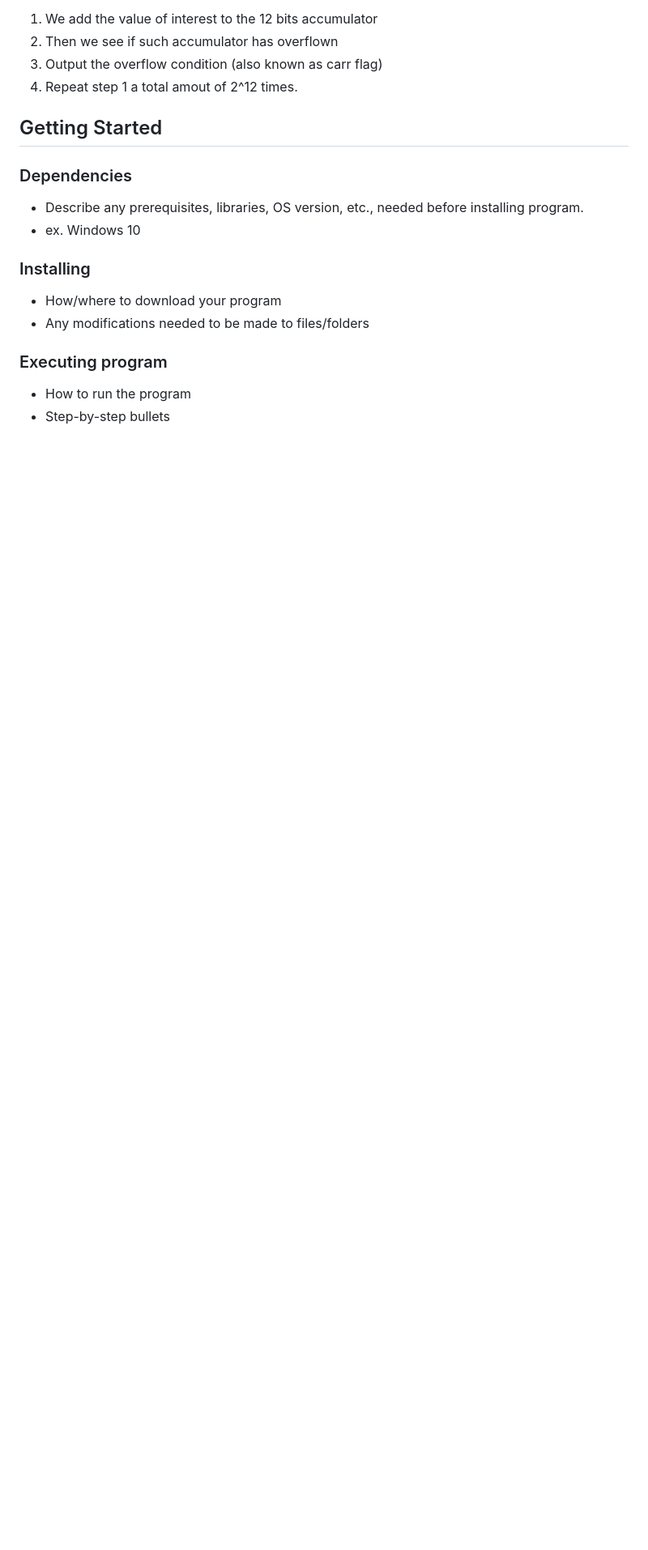
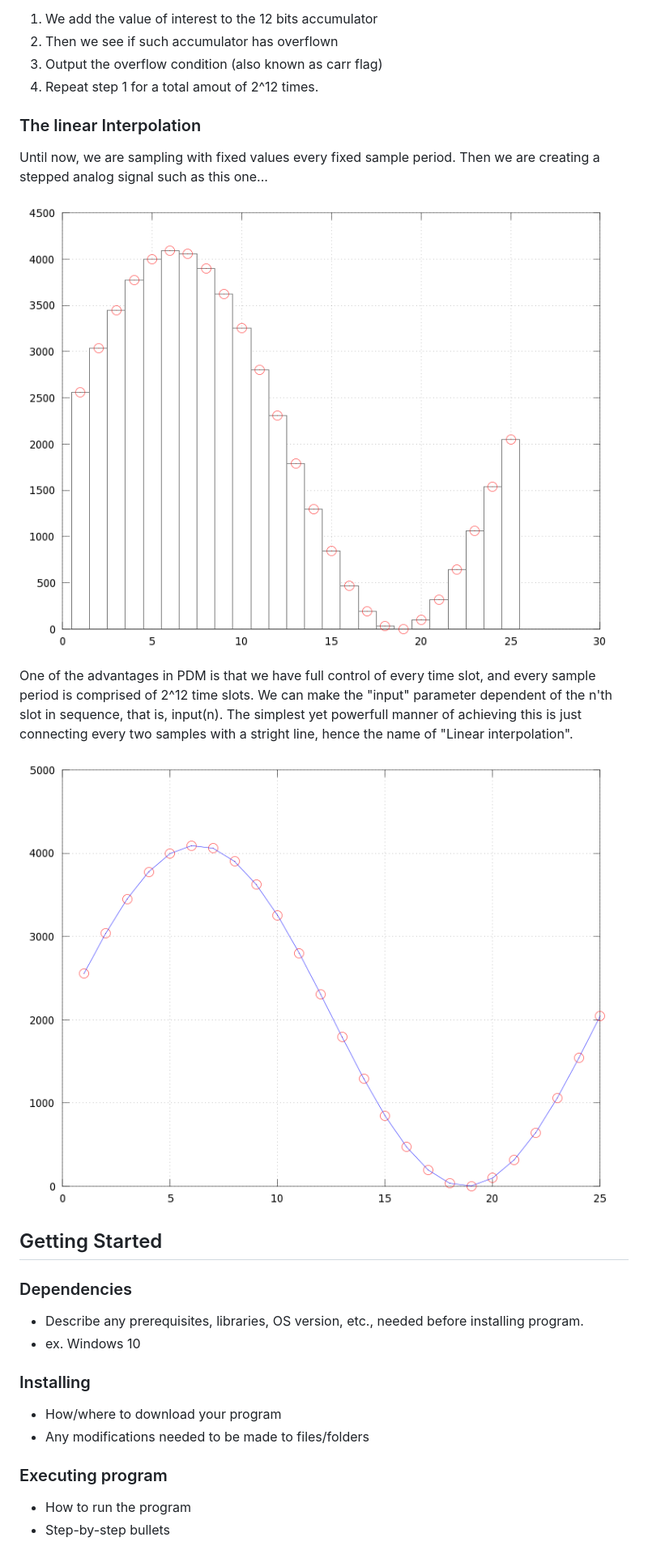
Before and after one commit to Saco-de-patatas/CH32X0035-PDM, a Markdown page: README.md, the part around the change. Shown at 81% size. GitHub-like rendering; blank space fills up the shorter version.

```diff
--- a/README.md
+++ b/README.md
@@ -80,8 +80,19 @@ steps for creating our PDM are:
 1. We add the value of interest to the 12 bits accumulator
 2. Then we see if such accumulator has overflown
 3. Output the overflow condition (also known as carr flag)
-4. Repeat step 1 a total amout of 2^12 times.
+4. Repeat step 1 for a total amout of 2^12 times.
 
+### The linear Interpolation
+
+Until now, we are sampling with fixed values every fixed sample period. Then we are creating a stepped analog signal such as this one...
+
+![No interpolation](Pictures/No%20Interp.png)
+
+One of the advantages in PDM is that we have full control of every time slot, and every sample period is comprised of 2^12 time slots.
+We can make the "input" parameter dependent of the n'th slot in sequence, that is, input(n). The simplest yet powerfull manner of
+achieving this is just connecting every two samples with a stright line, hence the name of "Linear interpolation".
+
+![No interpolation](Pictures/Linear%20Interp.png)
 
 
 ## Getting Started
```
